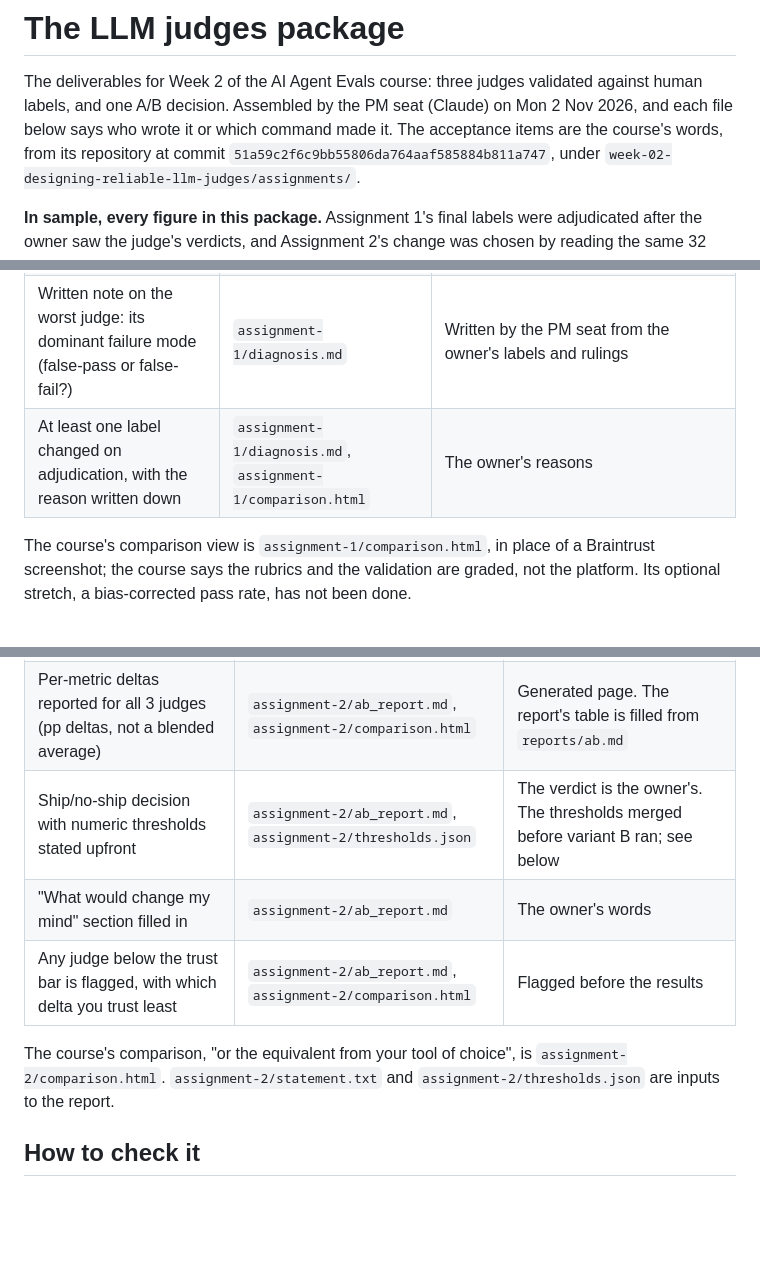
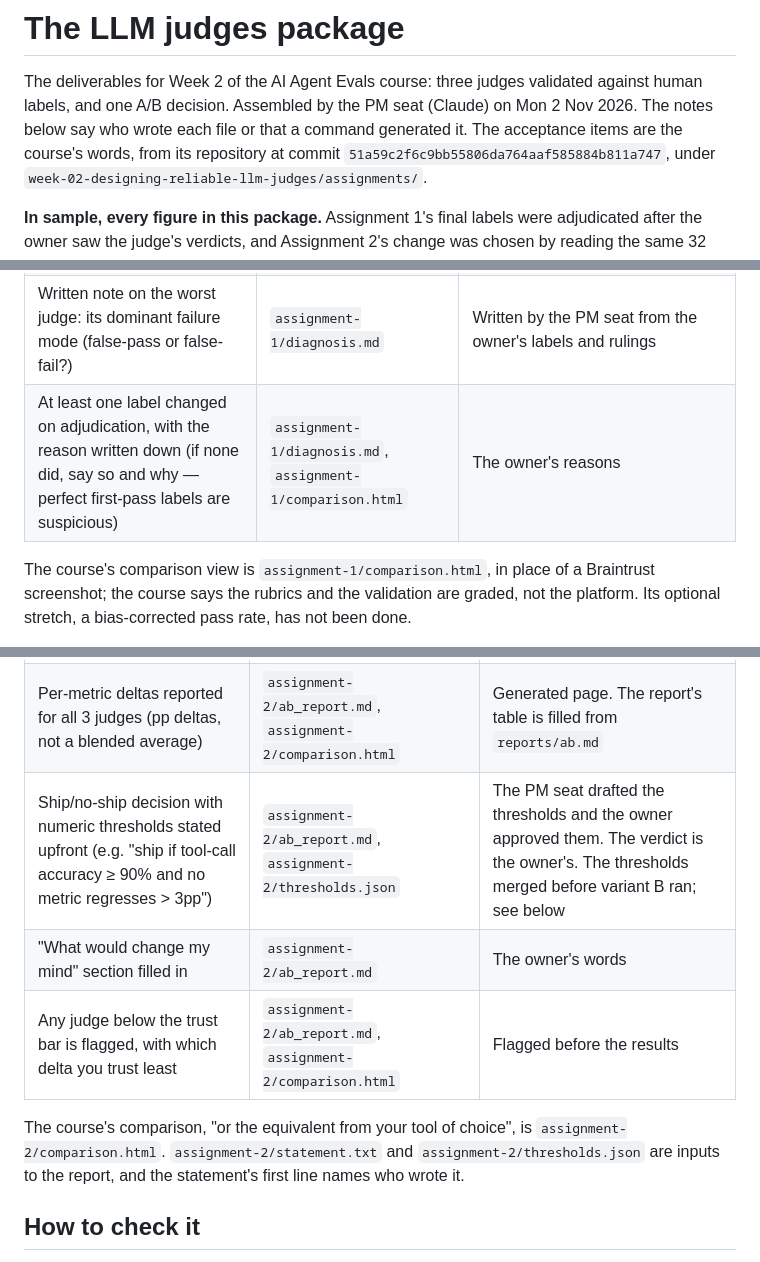
Before and after one commit to BeniCheni/settlement-grader-evals, a Markdown page: packages/llm-judges/README.md, 3 parts joined by grey strips. GitHub-like rendering; blank space fills up the shorter version.

Commit message:
docs: correct three overclaims about the package
The package notes name who drafted the thresholds, the statement's first line names its writer, all 13 acceptance cells hold the course's whole bullets, and the spec says review measured the long label's wrap and changed nothing.

Co-authored-by: Claude <noreply@anthropic.com>
Co-authored-by: Cursor <cursoragent@cursor.com>

```diff
--- a/packages/llm-judges/README.md
+++ b/packages/llm-judges/README.md
@@ -1,8 +1,8 @@
 # The LLM judges package
 
 The deliverables for Week 2 of the AI Agent Evals course: three judges validated against human labels, and one A/B
-decision. Assembled by the PM seat (Claude) on Mon 2 Nov 2026, and each file below says who wrote it or which command
-made it. The acceptance items are the course's words, from its repository at commit
+decision. Assembled by the PM seat (Claude) on Mon 2 Nov 2026. The notes below say who wrote each file or that a command generated
+it. The acceptance items are the course's words, from its repository at commit
 `51a59c2f6c9bb55806da764aaf585884b811a747`, under `week-02-designing-reliable-llm-judges/assignments/`.
 
 **In sample, every figure in this package.** Assignment 1's final labels were adjudicated after the owner saw the judge's
@@ -20,7 +20,7 @@ been done.
 | Agreement matrix per judge (4 cells with counts) | `assignment-1/results.md`, `assignment-1/comparison.html` | Generated. The page also shows every row's verdict beside the labels |
 | Cohen's kappa reported per judge; kappa ≥ 0.6 before the judge is "trusted" | `assignment-1/results.md`, `assignment-1/comparison.html` | Generated. Each judge's agreement and kappa sit beside the owner's statement on the page, and the repo's bar also asks for 85% agreement |
 | Written note on the worst judge: its dominant failure mode (false-pass or false-fail?) | `assignment-1/diagnosis.md` | Written by the PM seat from the owner's labels and rulings |
-| At least one label changed on adjudication, with the reason written down | `assignment-1/diagnosis.md`, `assignment-1/comparison.html` | The owner's reasons |
+| At least one label changed on adjudication, with the reason written down (if none did, say so and why — perfect first-pass labels are suspicious) | `assignment-1/diagnosis.md`, `assignment-1/comparison.html` | The owner's reasons |
 
 The course's comparison view is `assignment-1/comparison.html`, in place of a Braintrust screenshot; the course says the
 rubrics and the validation are graded, not the platform. Its optional stretch, a bias-corrected pass rate, has not been
@@ -34,12 +34,13 @@ done.
 | Exactly one change between A and B (documented as a diff) | `assignment-2/ab_report.md`, `variants/compare-first.txt`, `assignment-2/comparison.html` | The page computes the diff from the two runs' recorded prompts |
 | Same input set (n ≥ 30) run through both variants, full suite, no eyeballing | `traces/ab-a`, `traces/ab-b`, `judgments/ab/` | 32 tickets per variant, 192 verdicts |
 | Per-metric deltas reported for all 3 judges (pp deltas, not a blended average) | `assignment-2/ab_report.md`, `assignment-2/comparison.html` | Generated page. The report's table is filled from `reports/ab.md` |
-| Ship/no-ship decision with numeric thresholds stated upfront | `assignment-2/ab_report.md`, `assignment-2/thresholds.json` | The verdict is the owner's. The thresholds merged before variant B ran; see below |
+| Ship/no-ship decision with numeric thresholds stated upfront (e.g. "ship if tool-call accuracy ≥ 90% and no metric regresses > 3pp") | `assignment-2/ab_report.md`, `assignment-2/thresholds.json` | The PM seat drafted the thresholds and the owner approved them. The verdict is the owner's. The thresholds merged before variant B ran; see below |
 | "What would change my mind" section filled in | `assignment-2/ab_report.md` | The owner's words |
 | Any judge below the trust bar is flagged, with which delta you trust least | `assignment-2/ab_report.md`, `assignment-2/comparison.html` | Flagged before the results |
 
 The course's comparison, "or the equivalent from your tool of choice", is `assignment-2/comparison.html`.
-`assignment-2/statement.txt` and `assignment-2/thresholds.json` are inputs to the report.
+`assignment-2/statement.txt` and `assignment-2/thresholds.json` are inputs to the report, and the statement's first line names
+who wrote it.
 
 ## How to check it
 
```
Also changed, not shown: docs/ab-spec.md (+1 -1 lines).
